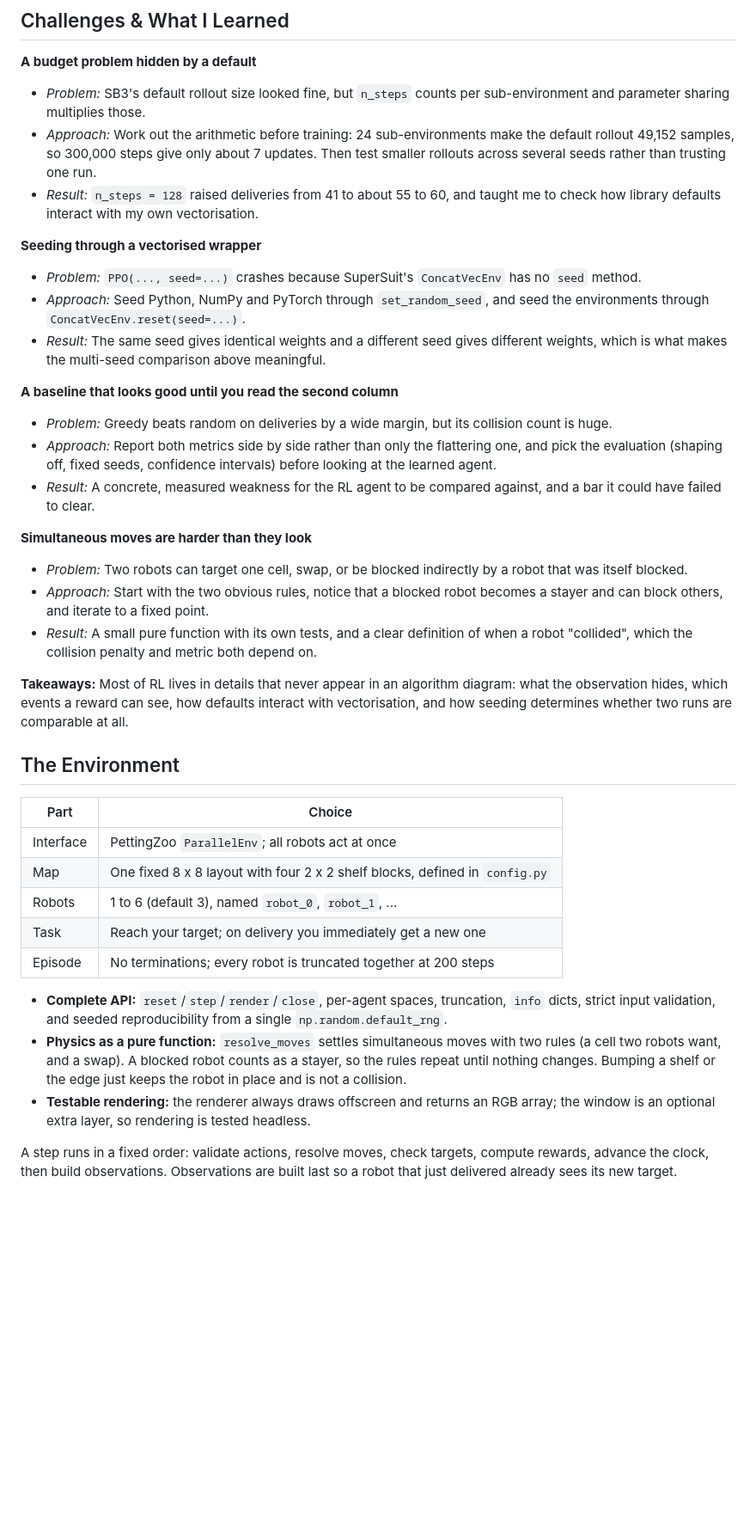
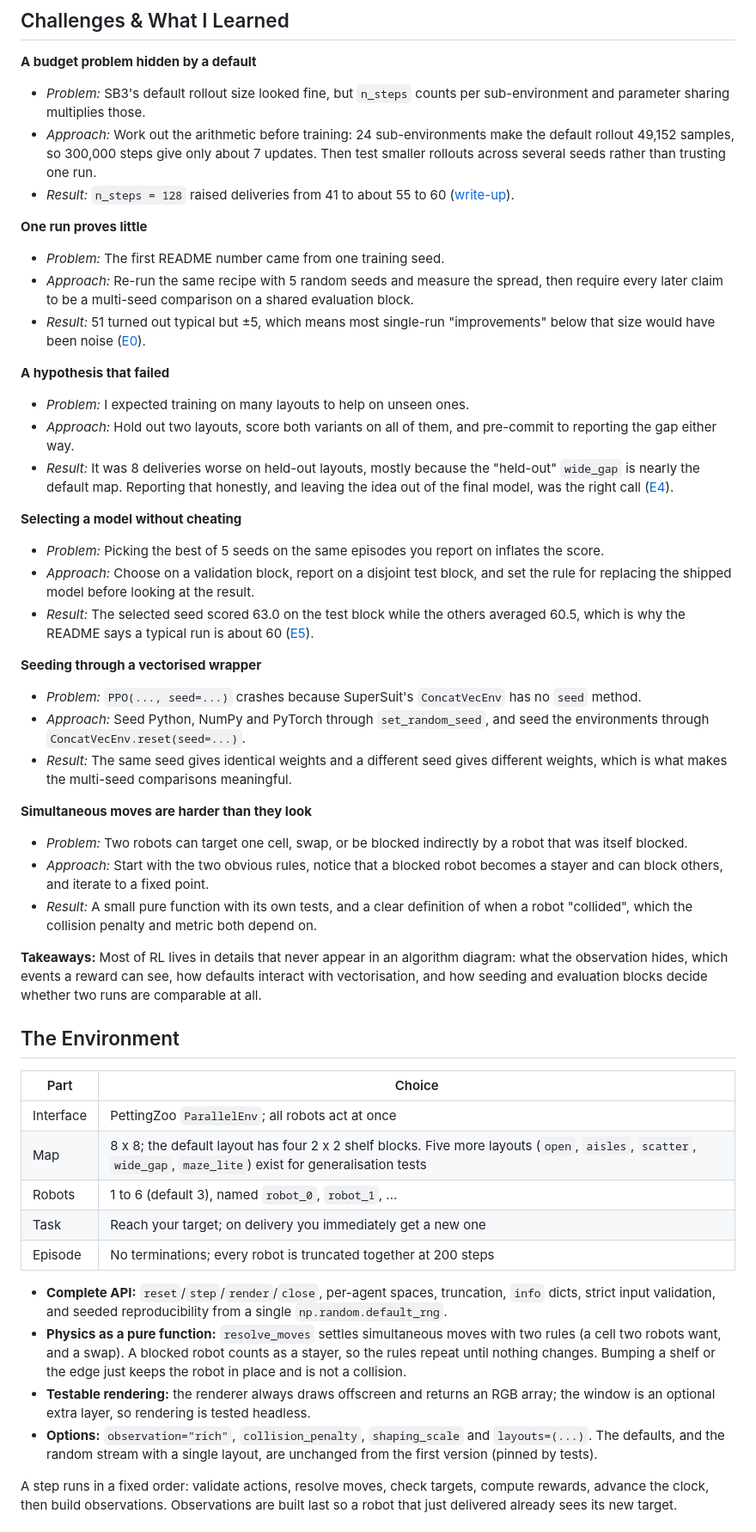
Before and after one commit to Wayne-cyw/multi-agent-warehouse, a Markdown page: README.md, the part around one of its changes. Shown at 86% size. Rendered like a GitHub page; blank space fills up the shorter version.

```diff
--- a/README.md
+++ b/README.md
@@ -220,22 +182,36 @@ PPO's fall (49 to 42). Per robot, throughput still falls for the tuned model (ab
 - *Approach:* Work out the arithmetic before training: 24 sub-environments make the default rollout
   49,152 samples, so 300,000 steps give only about 7 updates. Then test smaller rollouts across
   several seeds rather than trusting one run.
-- *Result:* `n_steps = 128` raised deliveries from 41 to about 55 to 60, and taught me to check how
-  library defaults interact with my own vectorisation.
+- *Result:* `n_steps = 128` raised deliveries from 41 to about 55 to 60 ([write-up](docs/multi_agent_warehouse/experiments/00-rollout-budget.md)).
+
+**One run proves little**
+- *Problem:* The first README number came from one training seed.
+- *Approach:* Re-run the same recipe with 5 random seeds and measure the spread, then require every
+  later claim to be a multi-seed comparison on a shared evaluation block.
+- *Result:* 51 turned out typical but ±5, which means most single-run "improvements" below that size
+  would have been noise ([E0](docs/multi_agent_warehouse/experiments/e0-seed-spread.md)).
+
+**A hypothesis that failed**
+- *Problem:* I expected training on many layouts to help on unseen ones.
+- *Approach:* Hold out two layouts, score both variants on all of them, and pre-commit to reporting
+  the gap either way.
+- *Result:* It was 8 deliveries worse on held-out layouts, mostly because the "held-out" `wide_gap`
+  is nearly the default map. Reporting that honestly, and leaving the idea out of the final model,
+  was the right call ([E4](docs/multi_agent_warehouse/experiments/e4-generalisation.md)).
+
+**Selecting a model without cheating**
+- *Problem:* Picking the best of 5 seeds on the same episodes you report on inflates the score.
+- *Approach:* Choose on a validation block, report on a disjoint test block, and set the rule for
+  replacing the shipped model before looking at the result.
+- *Result:* The selected seed scored 63.0 on the test block while the others averaged 60.5, which is
+  why the README says a typical run is about 60 ([E5](docs/multi_agent_warehouse/experiments/e5-tuned-model.md)).
 
 **Seeding through a vectorised wrapper**
 - *Problem:* `PPO(..., seed=...)` crashes because SuperSuit's `ConcatVecEnv` has no `seed` method.
 - *Approach:* Seed Python, NumPy and PyTorch through `set_random_seed`, and seed the environments
   through `ConcatVecEnv.reset(seed=...)`.
 - *Result:* The same seed gives identical weights and a different seed gives different weights,
-  which is what makes the multi-seed comparison above meaningful.
-
-**A baseline that looks good until you read the second column**
-- *Problem:* Greedy beats random on deliveries by a wide margin, but its collision count is huge.
-- *Approach:* Report both metrics side by side rather than only the flattering one, and pick the
-  evaluation (shaping off, fixed seeds, confidence intervals) before looking at the learned agent.
-- *Result:* A concrete, measured weakness for the RL agent to be compared against, and a bar it
-  could have failed to clear.
+  which is what makes the multi-seed comparisons meaningful.
 
 **Simultaneous moves are harder than they look**
 - *Problem:* Two robots can target one cell, swap, or be blocked indirectly by a robot that was
@@ -247,14 +223,14 @@ PPO's fall (49 to 42). Per robot, throughput still falls for the tuned model (ab
 
 **Takeaways:** Most of RL lives in details that never appear in an algorithm diagram: what the
 observation hides, which events a reward can see, how defaults interact with vectorisation, and how
-seeding determines whether two runs are comparable at all.
+seeding and evaluation blocks decide whether two runs are comparable at all.
 
 ## The Environment
 
 | Part | Choice |
 |---|---|
 | Interface | PettingZoo `ParallelEnv`; all robots act at once |
-| Map | One fixed 8 x 8 layout with four 2 x 2 shelf blocks, defined in `config.py` |
+| Map | 8 x 8; the default layout has four 2 x 2 shelf blocks. Five more layouts (`open`, `aisles`, `scatter`, `wide_gap`, `maze_lite`) exist for generalisation tests |
 | Robots | 1 to 6 (default 3), named `robot_0`, `robot_1`, ... |
 | Task | Reach your target; on delivery you immediately get a new one |
 | Episode | No terminations; every robot is truncated together at 200 steps |
@@ -266,6 +242,9 @@ seeding determines whether two runs are comparable at all.
   nothing changes. Bumping a shelf or the edge just keeps the robot in place and is not a collision.
 - **Testable rendering:** the renderer always draws offscreen and returns an RGB array; the window is
   an optional extra layer, so rendering is tested headless.
+- **Options:** `observation="rich"`, `collision_penalty`, `shaping_scale` and `layouts=(...)`. The
+  defaults, and the random stream with a single layout, are unchanged from the first version (pinned
+  by tests).
 
 A step runs in a fixed order: validate actions, resolve moves, check targets, compute rewards,
 advance the clock, then build observations. Observations are built last so a robot that just
```
Also changed, not shown: other parts of README.md (+152 -178 lines), docs/multi_agent_warehouse/demo.gif, 8 other files.
